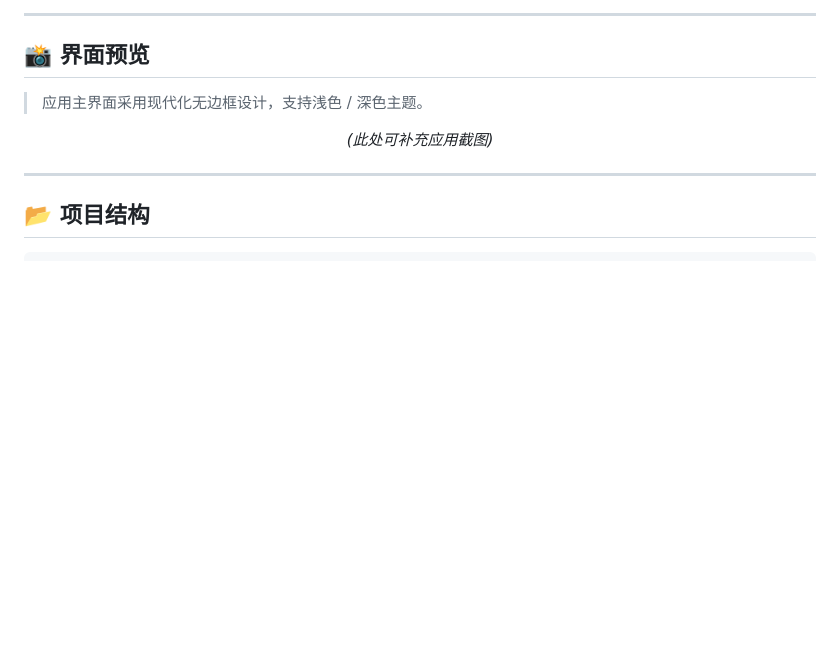
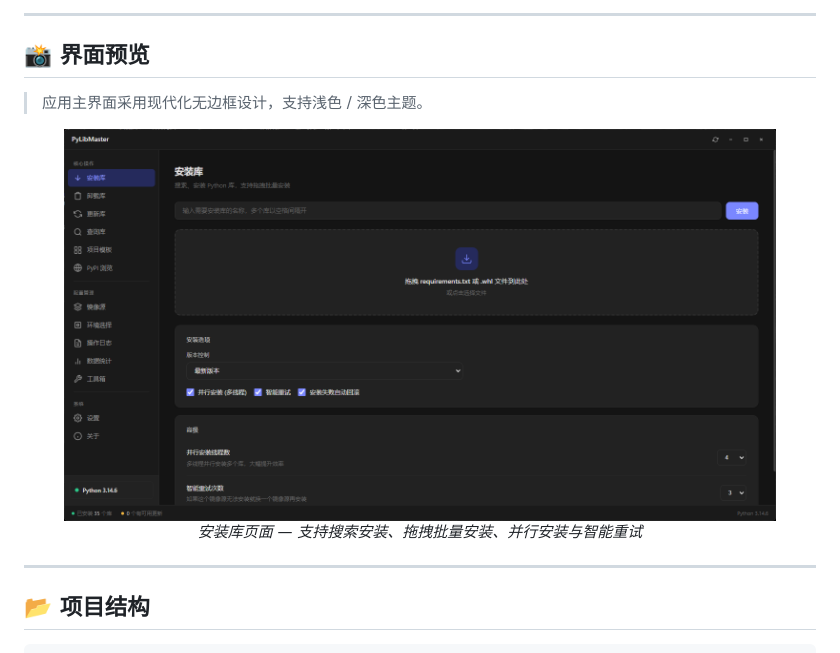
Before and after one commit to SoftheartedYYC/PyLibMaster, a Markdown page: README.md, the part around the change. GitHub-like rendering; pictures changed too: docs/images/screenshot.png (added); blank space fills up the shorter version.

Commit message:
docs: 在 README 中添加软件界面截图

```diff
--- a/README.md
+++ b/README.md
@@ -114,7 +114,9 @@ npm test
 
 <div align="center">
 
-*(此处可补充应用截图)*
+<img src="docs/images/screenshot.png" alt="PyLibMaster 安装库界面截图" width="90%" style="border-radius: 12px; box-shadow: 0 8px 32px rgba(0,0,0,0.2);" />
+
+*安装库页面 — 支持搜索安装、拖拽批量安装、并行安装与智能重试*
 
 </div>
 
```
